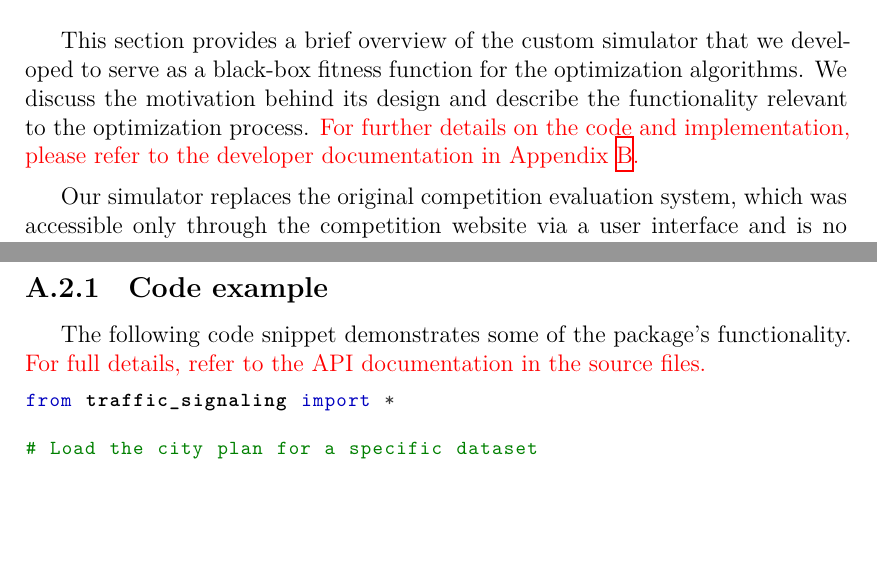
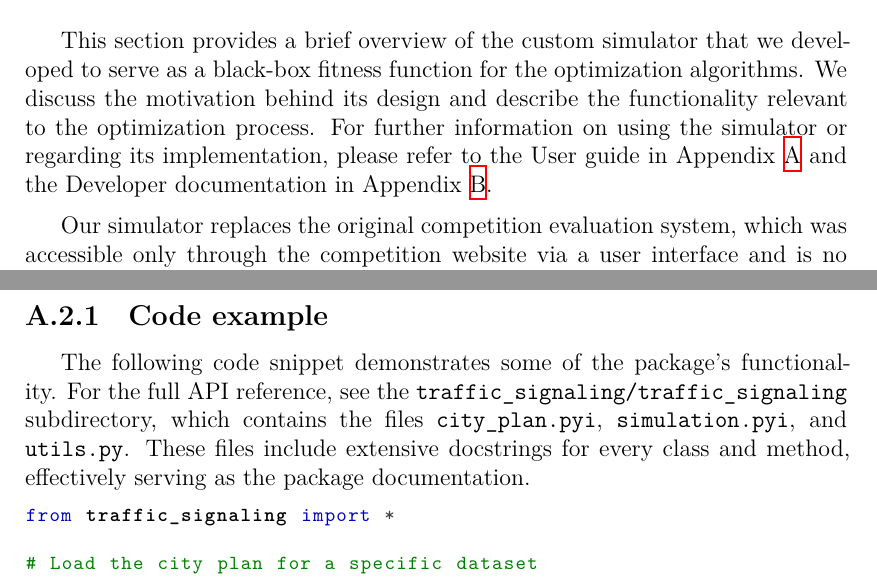
Before and after one commit to davidruda/Traffic-Signal-Optimization, a LaTeX thesis (thesis/thesis.tex, which reads thesis/chap01.tex, thesis/user_guide.tex): two parts of pages 14 and 40 of 44, joined at a grey line, cut so that both start at the same text, the shorter picture padded with empty space. Compiled offline with XeLaTeX.

Commit message:
Remove all red \xxx{} marks from the text.

```diff
--- a/thesis/chap01.tex
+++ b/thesis/chap01.tex
@@ -277,7 +277,7 @@ As mentioned in Section~\ref{sec:competition_overview}, each dataset yields an a
 \section{Simulator} \label{sec:simulator}
 
 This section provides a brief overview of the custom simulator that we developed to serve as a black-box fitness function for the optimization algorithms. We discuss the motivation behind its design and describe the functionality relevant to the optimization process.
-\xxx{For further details on the code and implementation, please refer to the developer documentation in Appendix~\ref{chap:developer_documentation}.}
+For further information on using the simulator or regarding its implementation, please refer to the User guide in Appendix~\ref{chap:user_guide} and the Developer documentation in Appendix~\ref{chap:developer_documentation}.
 
 \medskip
 
--- a/thesis/user_guide.tex
+++ b/thesis/user_guide.tex
@@ -68,7 +68,8 @@ Note that running the make commands will create a virtual environment \verb|.ven
 
 \subsection{Code example}
 
-The following code snippet demonstrates some of the package's functionality. \xxx{For full details, refer to the API documentation in the source files.}
+The following code snippet demonstrates some of the package's functionality.
+For the full API reference, see the \verb|traffic_signaling/traffic_signaling| subdirectory, which contains the files \verb|city_plan.pyi|, \verb|simulation.pyi|, and \verb|utils.py|. These files include extensive docstrings for every class and method, effectively serving as the package documentation.
 
 \begin{lstlisting}[language=Python]
 from traffic_signaling import *
```
Also changed, not shown: thesis/preface.tex (+2 -2 lines).
